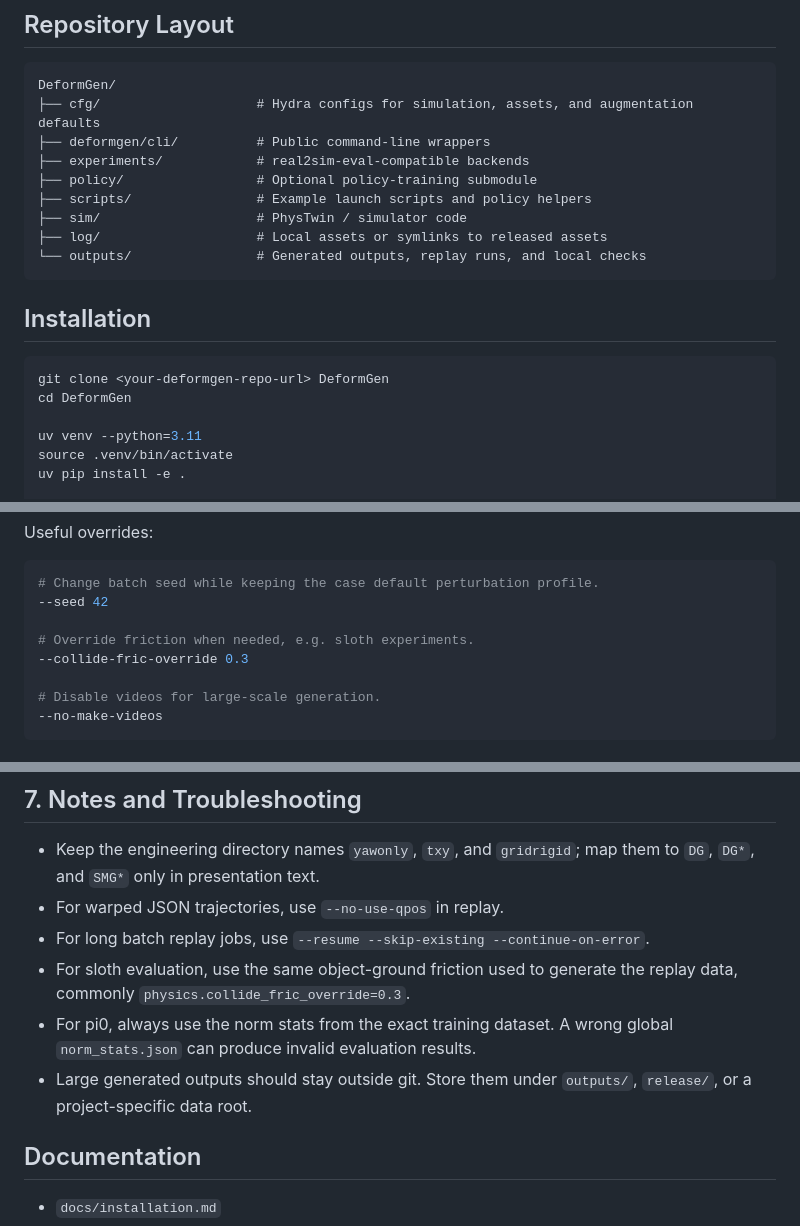
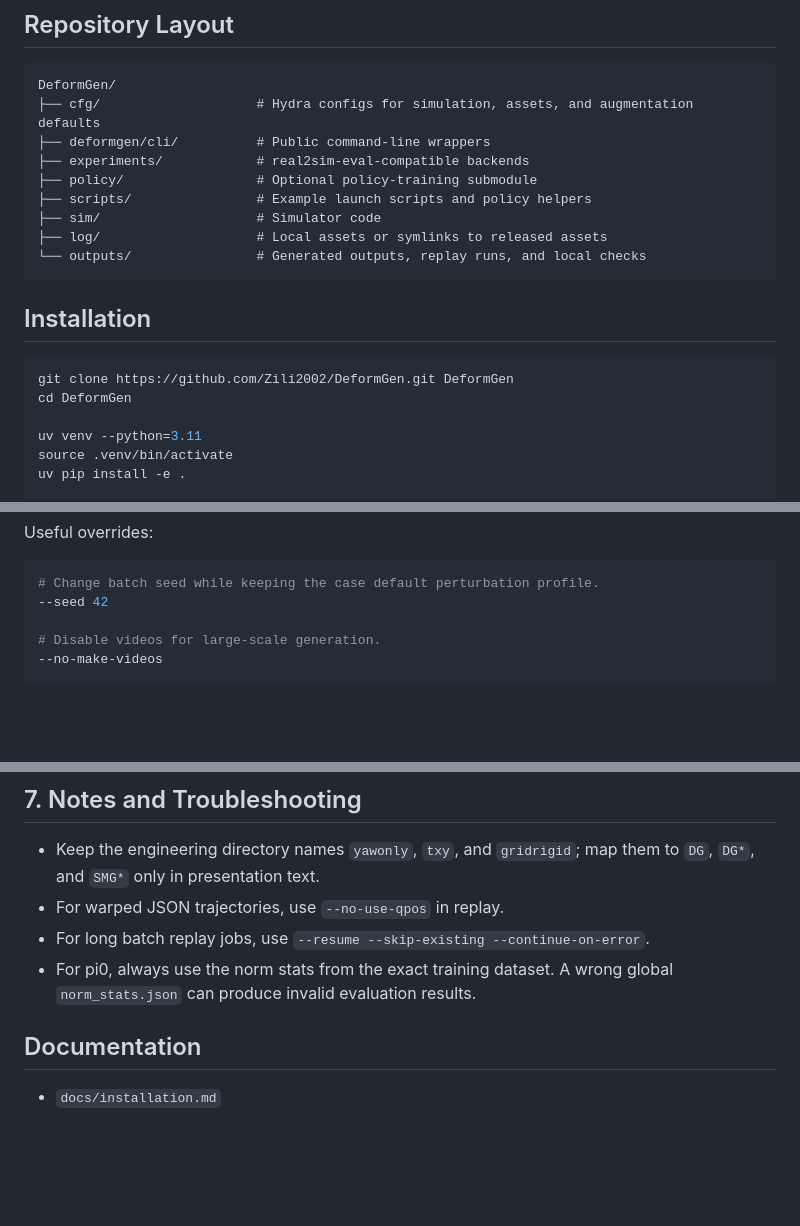
Before and after one commit to Zili2002/DeformGen, a Markdown page: README.md, 3 parts joined by grey strips. Rendered like a GitHub page; blank space fills up the shorter version.

Commit message:
Update README release instructions

````diff
--- a/README.md
+++ b/README.md
@@ -28,7 +28,7 @@ DeformGen/
 ├── experiments/            # real2sim-eval-compatible backends
 ├── policy/                 # Optional policy-training submodule
 ├── scripts/                # Example launch scripts and policy helpers
-├── sim/                    # PhysTwin / simulator code
+├── sim/                    # Simulator code
 ├── log/                    # Local assets or symlinks to released assets
 └── outputs/                # Generated outputs, replay runs, and local checks
 ```
@@ -36,7 +36,7 @@ DeformGen/
 ## Installation
 
 ```bash
-git clone <your-deformgen-repo-url> DeformGen
+git clone https://github.com/Zili2002/DeformGen.git DeformGen
 cd DeformGen
 
 uv venv --python=3.11
@@ -209,9 +209,6 @@ Useful overrides:
 ```bash
 # Change batch seed while keeping the case default perturbation profile.
 --seed 42
-
-# Override friction when needed, e.g. sloth experiments.
---collide-fric-override 0.3
 
 # Disable videos for large-scale generation.
 --no-make-videos
@@ -829,9 +824,7 @@ deformgen-eval-success \
 - Keep the engineering directory names `yawonly`, `txy`, and `gridrigid`; map them to `DG`, `DG*`, and `SMG*` only in presentation text.
 - For warped JSON trajectories, use `--no-use-qpos` in replay.
 - For long batch replay jobs, use `--resume --skip-existing --continue-on-error`.
-- For sloth evaluation, use the same object-ground friction used to generate the replay data, commonly `physics.collide_fric_override=0.3`.
 - For pi0, always use the norm stats from the exact training dataset. A wrong global `norm_stats.json` can produce invalid evaluation results.
-- Large generated outputs should stay outside git. Store them under `outputs/`, `release/`, or a project-specific data root.
 
 ## Documentation
 
````
Also changed, not shown: other parts of README.md (+0 -2 lines).
